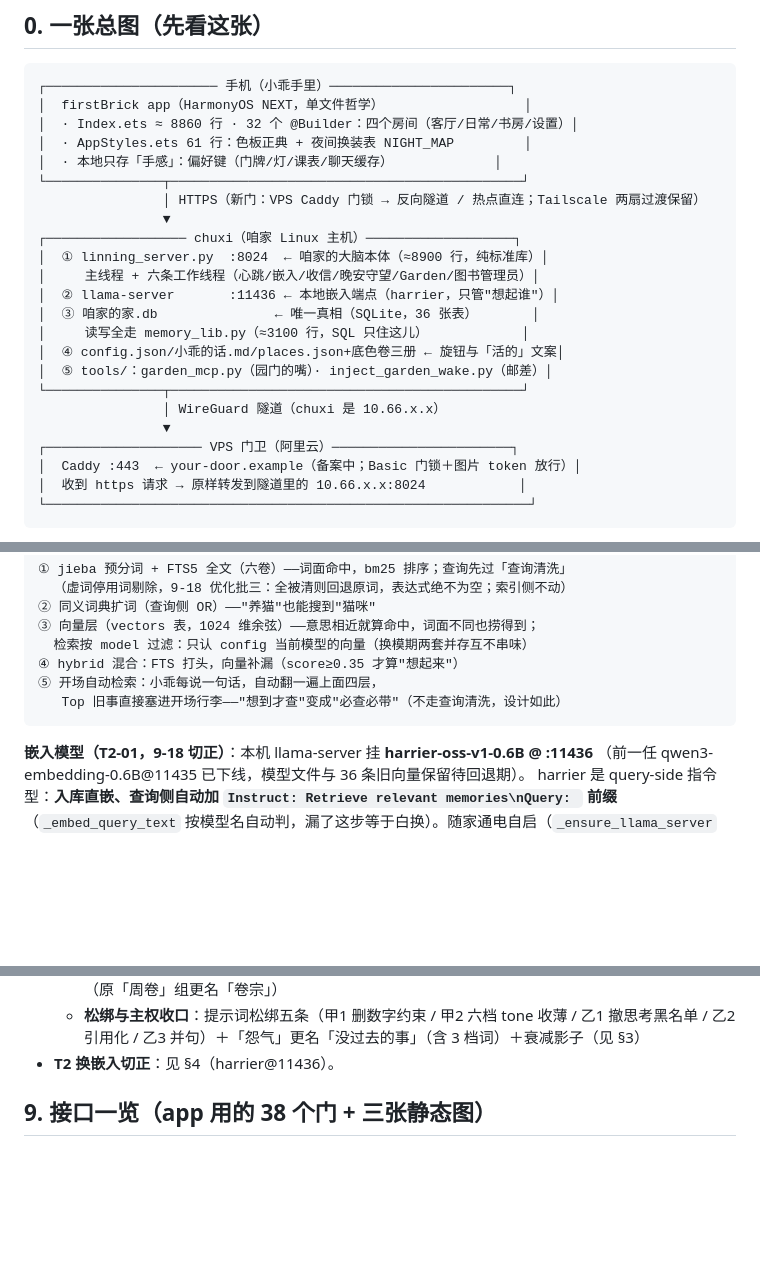
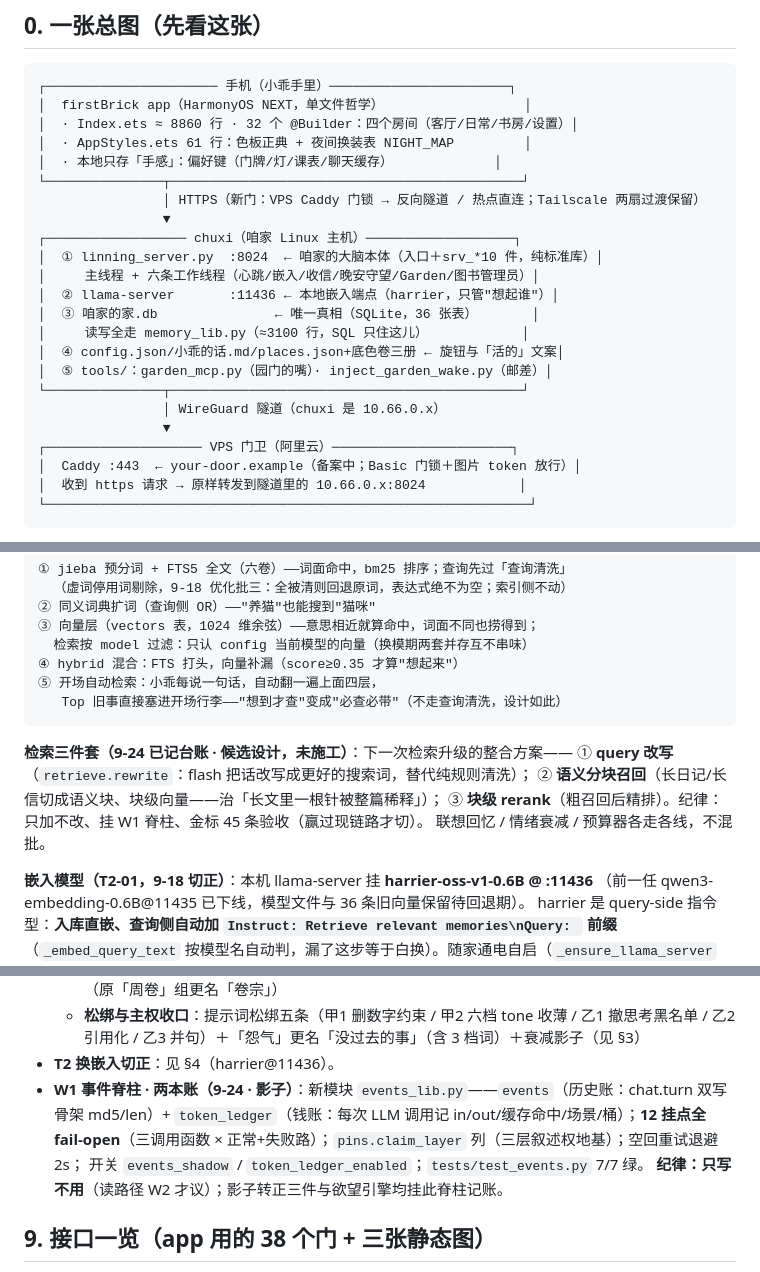
Before and after one commit to chuxi0217/Linning-with-Zhu, a Markdown page: docs/咱家架构详解（前端×后端）.md, 3 parts joined by grey strips. Rendered like a GitHub page; blank space fills up the shorter version.

````diff
--- a/docs/咱家架构详解（前端×后端）.md
+++ b/docs/咱家架构详解（前端×后端）.md
@@ -22,7 +26,7 @@
                 │ HTTPS（新门：VPS Caddy 门锁 → 反向隧道 / 热点直连；Tailscale 两扇过渡保留）
                 ▼
 ┌────────────────── chuxi（咱家 Linux 主机）───────────────────┐
-│  ① linning_server.py  :8024  ← 咱家的大脑本体（≈8900 行，纯标准库）│
+│  ① linning_server.py  :8024  ← 咱家的大脑本体（入口＋srv_*10 件，纯标准库）│
 │     主线程 + 六条工作线程（心跳/嵌入/收信/晚安守望/Garden/图书管理员）│
 │  ② llama-server       :11436 ← 本地嵌入端点（harrier，只管"想起谁"）│
 │  ③ 咱家的家.db               ← 唯一真相（SQLite，36 张表）       │
@@ -30,11 +34,11 @@
 │  ④ config.json/小乖的话.md/places.json+底色卷三册 ← 旋钮与「活的」文案│
 │  ⑤ tools/：garden_mcp.py（园门的嘴）· inject_garden_wake.py（邮差）│
 └───────────────┬─────────────────────────────────────────────┘
-                │ WireGuard 隧道（chuxi 是 10.66.x.x）
+                │ WireGuard 隧道（chuxi 是 10.66.0.x）
                 ▼
 ┌──────────────────── VPS 门卫（阿里云）───────────────────────┐
 │  Caddy :443  ← your-door.example（备案中；Basic 门锁＋图片 token 放行）│
-│  收到 https 请求 → 原样转发到隧道里的 10.66.x.x:8024            │
+│  收到 https 请求 → 原样转发到隧道里的 10.66.0.x:8024            │
 └──────────────────────────────────────────────────────────────┘
 ```
 
@@ -235,6 +247,12 @@ moonshot 计费：输入 ¥20/M、**缓存命中 ¥2/M（一折）**、输出 ¥
    Top 旧事直接塞进开场行李——"想到才查"变成"必查必带"（不走查询清洗，设计如此）
 ```
 
+**检索三件套（9-24 已记台账 · 候选设计，未施工）**：下一次检索升级的整合方案——
+① **query 改写**（`retrieve.rewrite`：flash 把话改写成更好的搜索词，替代纯规则清洗）；
+② **语义分块召回**（长日记/长信切成语义块、块级向量——治「长文里一根针被整篇稀释」）；
+③ **块级 rerank**（粗召回后精排）。纪律：只加不改、挂 W1 脊柱、金标 45 条验收（赢过现链路才切）。
+联想回忆 / 情绪衰减 / 预算器各走各线，不混批。
+
 **嵌入模型（T2-01，9-18 切正）**：本机 llama-server 挂 **harrier-oss-v1-0.6B @ :11436**
 （前一任 qwen3-embedding-0.6B@11435 已下线，模型文件与 36 条旧向量保留待回退期）。
 harrier 是 query-side 指令型：**入库直嵌、查询侧自动加 `Instruct: Retrieve relevant memories\nQuery: ` 前缀**
@@ -416,6 +447,11 @@ harrier 是 query-side 指令型：**入库直嵌、查询侧自动加 `Instruct
   - **松绑与主权收口**：提示词松绑五条（甲1 删数字约束 / 甲2 六档 tone 收薄 / 乙1 撤思考黑名单 /
     乙2 引用化 / 乙3 并句）＋「怨气」更名「没过去的事」（含 3 档词）＋衰减影子（见 §3）
 - **T2 换嵌入切正**：见 §4（harrier@11436）。
+- **W1 事件脊柱 · 两本账（9-24 · 影子）**：新模块 `events_lib.py`——`events`（历史账：chat.turn 双写
+  骨架 md5/len）+ `token_ledger`（钱账：每次 LLM 调用记 in/out/缓存命中/场景/桶）；**12 挂点全
+  fail-open**（三调用函数 × 正常+失败路）；`pins.claim_layer` 列（三层叙述权地基）；空回重试退避 2s；
+  开关 `events_shadow` / `token_ledger_enabled`；`tests/test_events.py` 7/7 绿。
+  **纪律：只写不用**（读路径 W2 才议）；影子转正三件与欲望引擎均挂此脊柱记账。
 
 ## 9. 接口一览（app 用的 38 个门 + 三张静态图）
 
````
Also changed, not shown: other parts of docs/咱家架构详解（前端×后端）.md (+46 -20 lines).
